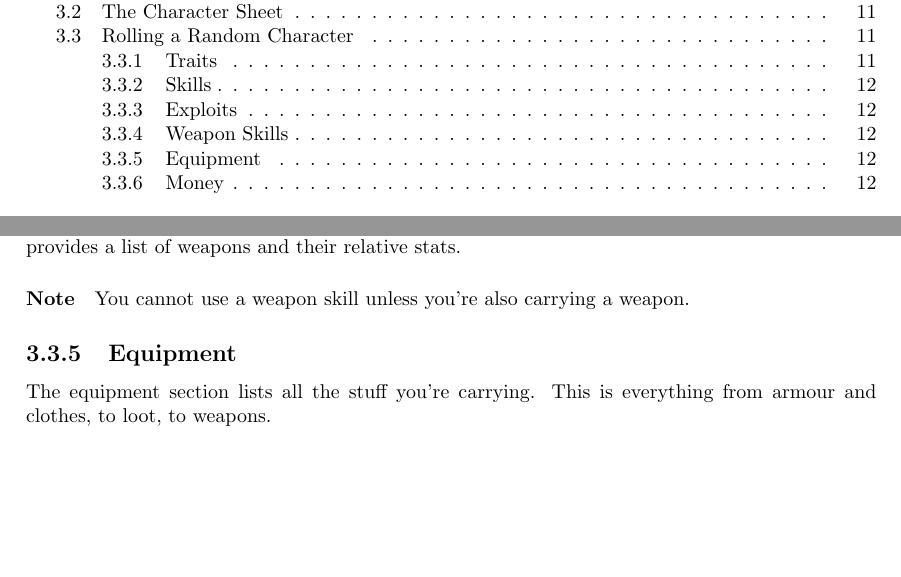
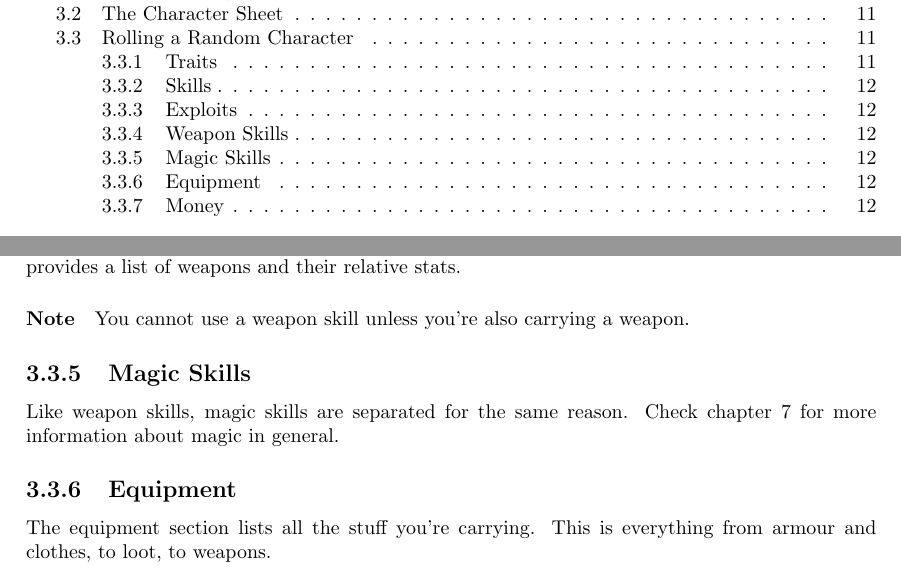
Before and after one commit to ElectricCoffee/SirenRPG, a LaTeX thesis (src/main.tex, which reads src/chapters/character-creation.tex): two parts of pages 5 and 12 of 36, joined at a grey line, cut so that both start at the same text, the shorter picture padded with empty space. Compiled offline with pdfLaTeX.

Commit message:
add magic section to character creation

```diff
--- a/src/chapters/character-creation.tex
+++ b/src/chapters/character-creation.tex
@@ -52,6 +52,10 @@ To help you out, we've included a weapon list in appendix \ref{sec:weapons}, whi
 
 \paragraph{Note} You cannot use a weapon skill unless you're also carrying a weapon.
 
+\subsection{Magic Skills}
+Like weapon skills, magic skills are separated for the same reason.
+Check chapter~\ref{chap:magic} for more information about magic in general.
+
 \subsection{Equipment}
 The equipment section lists all the stuff you're carrying.
 This is everything from armour and clothes, to loot, to weapons.
```
